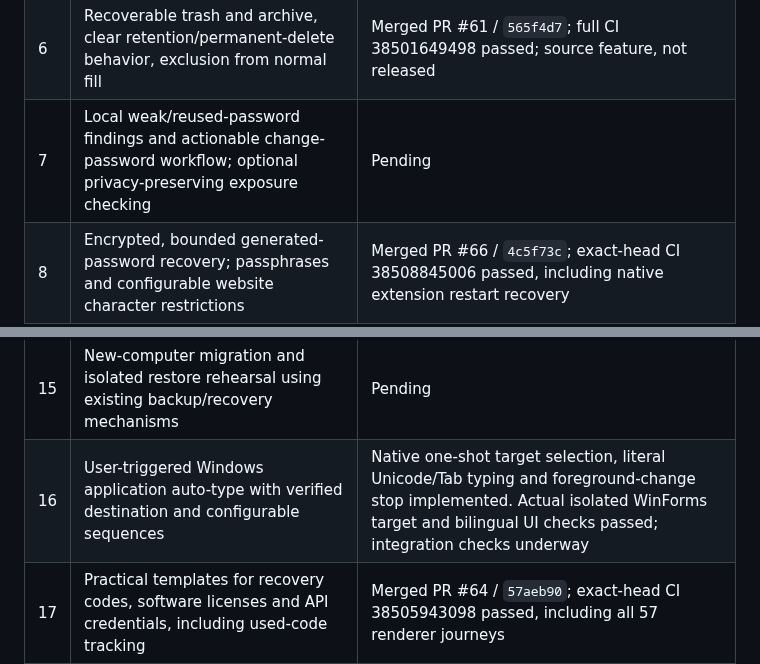
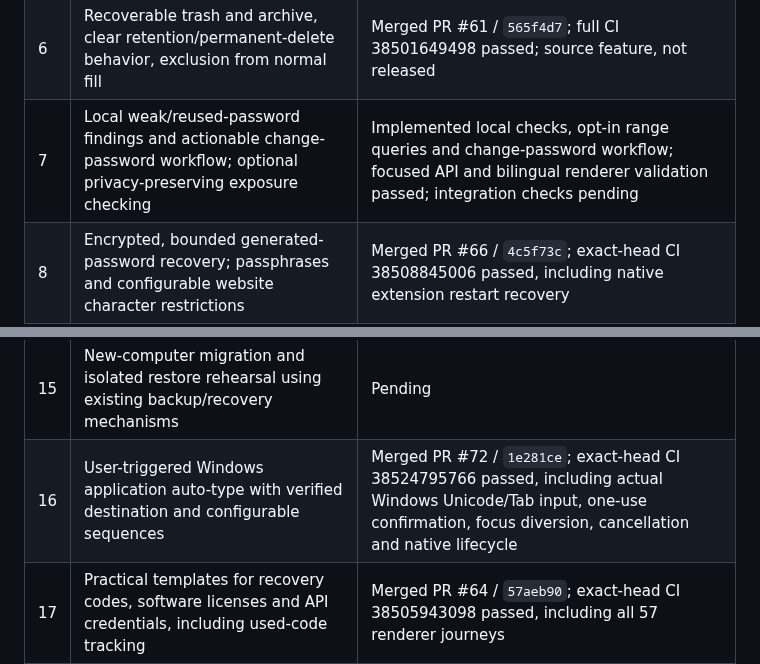
Before and after one commit to PureSaber/vault-unified, a Markdown page: docs/product-expansion-plan.md, 2 parts joined by grey strips. Drawn GitHub-style.

```diff
--- a/docs/product-expansion-plan.md
+++ b/docs/product-expansion-plan.md
@@ -20,7 +20,7 @@ than replaced with a simulated completion claim.
 | 4 | System-wide quick search and copy, keyboard navigation, tray and window lifecycle | Merged PR #68 / `db88b8e`; exact-head CI 38514736044 passed, including actual Windows global-shortcut/tray/exit/restart checks |
 | 5 | TOTP setup including QR, current code/countdown/copy and browser filling | Merged PR #65 / `67b2db3`; exact-head CI 38507719041 passed, including native extension TOTP filling |
 | 6 | Recoverable trash and archive, clear retention/permanent-delete behavior, exclusion from normal fill | Merged PR #61 / `565f4d7`; full CI 38501649498 passed; source feature, not released |
-| 7 | Local weak/reused-password findings and actionable change-password workflow; optional privacy-preserving exposure checking | Pending |
+| 7 | Local weak/reused-password findings and actionable change-password workflow; optional privacy-preserving exposure checking | Implemented local checks, opt-in range queries and change-password workflow; focused API and bilingual renderer validation passed; integration checks pending |
 | 8 | Encrypted, bounded generated-password recovery; passphrases and configurable website character restrictions | Merged PR #66 / `4c5f73c`; exact-head CI 38508845006 passed, including native extension restart recovery |
 | 9 | Favorites, tag/type filters, sorting and efficient keyboard search | Merged with account organization in PR #61; full CI passed |
 | 10 | Windows Hello device authorization and fallback, OS lock and suspend integration | OS lock/suspend merged PR #70 / `f8bdc89`; Hello merged PR #71 / `c4cc6aa`, exact-head CI 38519483457 passed. Native WinRT availability and API boundary checked; owner biometric and physical OS acceptance remain in final installed acceptance |
@@ -29,7 +29,7 @@ than replaced with a simulated completion claim.
 | 13 | In-vault duplicate review and field merge, bulk tagging/archive with safe preview/apply | Merged PR #63 / `95d126a`; exact-head CI 38504714200 passed; bulk actions previously merged in #61 |
 | 14 | Understandable history comparison and selective field restoration | Merged PR #62 / `30a3e05`; exact-head CI 38503677441 passed, including all 54 UI journeys |
 | 15 | New-computer migration and isolated restore rehearsal using existing backup/recovery mechanisms | Pending |
-| 16 | User-triggered Windows application auto-type with verified destination and configurable sequences | Native one-shot target selection, literal Unicode/Tab typing and foreground-change stop implemented. Actual isolated WinForms target and bilingual UI checks passed; integration checks underway |
+| 16 | User-triggered Windows application auto-type with verified destination and configurable sequences | Merged PR #72 / `1e281ce`; exact-head CI 38524795766 passed, including actual Windows Unicode/Tab input, one-use confirmation, focus diversion, cancellation and native lifecycle |
 | 17 | Practical templates for recovery codes, software licenses and API credentials, including used-code tracking | Merged PR #64 / `57aeb90`; exact-head CI 38505943098 passed, including all 57 renderer journeys |
 | 18 | Full-vault encrypted cross-computer synchronization over user-controlled storage, concurrent-edit conflict resolution | Pending |
 | 19 | Browser passkey creation and sign-in, storage, recovery and migration lifecycle | Pending |
```
Also changed, not shown: docs/password-health.md (added, +35 -0 lines), docs/screenshots/password-health-zh.png (added), 11 other files.
